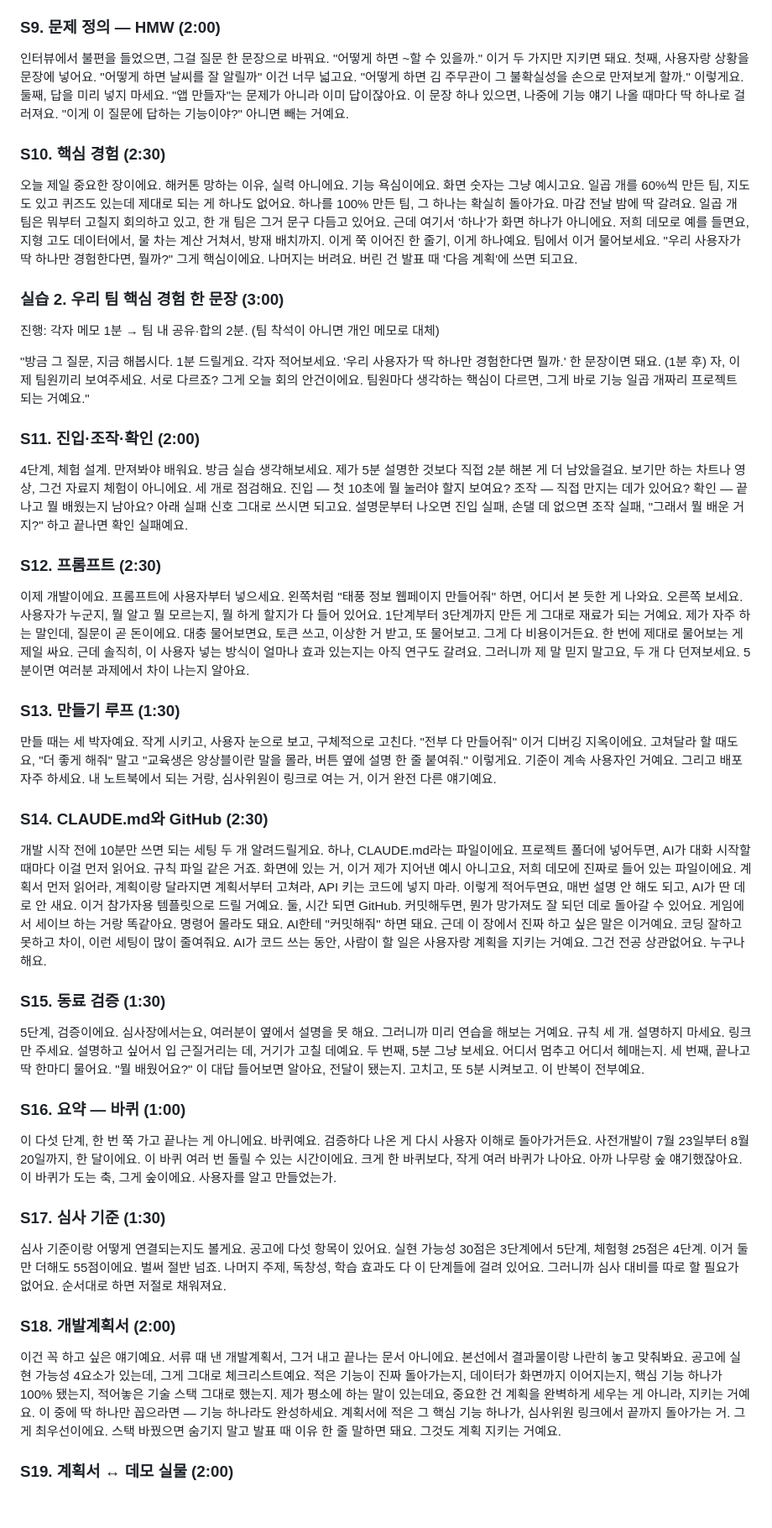
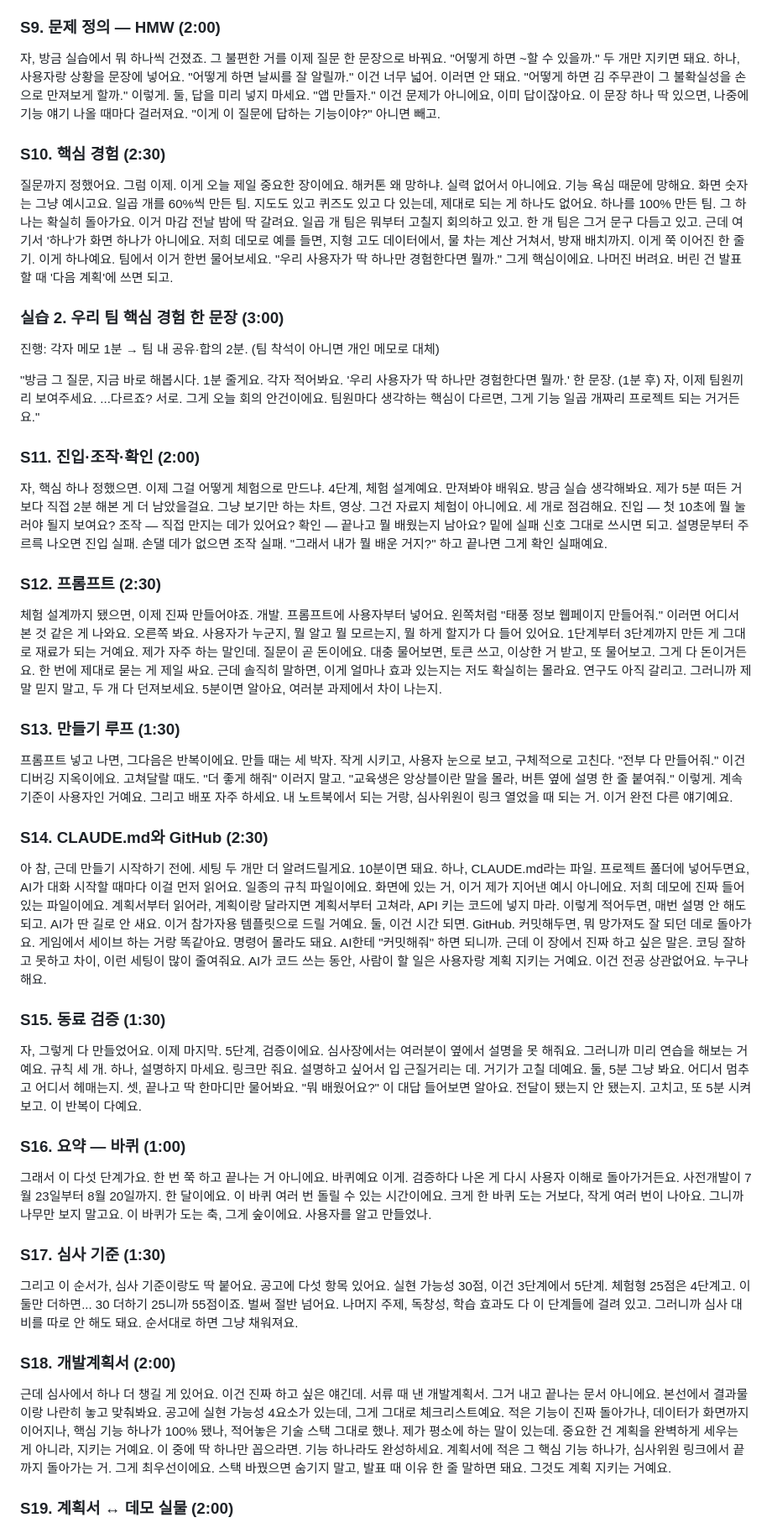
Before and after one commit to 26-weatherhackathon/hackathon-lecture-service-dev, a Markdown page: script.md, the part around one of its changes. Shown at 84% size. Drawn GitHub-style; blank space fills up the shorter version.

```diff
--- a/script.md
+++ b/script.md
@@ -126,49 +120,49 @@ Q&A는 50분 뒤 별도 진행(운영 일정에 따라 5~10분).
 
 ### S9. 문제 정의 — HMW (2:00)
 
-인터뷰에서 불편을 들었으면, 그걸 질문 한 문장으로 바꿔요. "어떻게 하면 ~할 수 있을까." 이거 두 가지만 지키면 돼요. 첫째, 사용자랑 상황을 문장에 넣어요. "어떻게 하면 날씨를 잘 알릴까" 이건 너무 넓고요. "어떻게 하면 김 주무관이 그 불확실성을 손으로 만져보게 할까." 이렇게요. 둘째, 답을 미리 넣지 마세요. "앱 만들자"는 문제가 아니라 이미 답이잖아요. 이 문장 하나 있으면, 나중에 기능 얘기 나올 때마다 딱 하나로 걸러져요. "이게 이 질문에 답하는 기능이야?" 아니면 빼는 거예요.
+자, 방금 실습에서 뭐 하나씩 건졌죠. 그 불편한 거를 이제 질문 한 문장으로 바꿔요. "어떻게 하면 ~할 수 있을까." 두 개만 지키면 돼요. 하나, 사용자랑 상황을 문장에 넣어요. "어떻게 하면 날씨를 잘 알릴까." 이건 너무 넓어. 이러면 안 돼요. "어떻게 하면 김 주무관이 그 불확실성을 손으로 만져보게 할까." 이렇게. 둘, 답을 미리 넣지 마세요. "앱 만들자." 이건 문제가 아니에요, 이미 답이잖아요. 이 문장 하나 딱 있으면, 나중에 기능 얘기 나올 때마다 걸러져요. "이게 이 질문에 답하는 기능이야?" 아니면 빼고.
 
 ### S10. 핵심 경험 (2:30)
 
-오늘 제일 중요한 장이에요. 해커톤 망하는 이유, 실력 아니에요. 기능 욕심이에요. 화면 숫자는 그냥 예시고요. 일곱 개를 60%씩 만든 팀, 지도도 있고 퀴즈도 있는데 제대로 되는 게 하나도 없어요. 하나를 100% 만든 팀, 그 하나는 확실히 돌아가요. 마감 전날 밤에 딱 갈려요. 일곱 개 팀은 뭐부터 고칠지 회의하고 있고, 한 개 팀은 그거 문구 다듬고 있어요. 근데 여기서 '하나'가 화면 하나가 아니에요. 저희 데모로 예를 들면요, 지형 고도 데이터에서, 물 차는 계산 거쳐서, 방재 배치까지. 이게 쭉 이어진 한 줄기, 이게 하나예요. 팀에서 이거 물어보세요. "우리 사용자가 딱 하나만 경험한다면, 뭘까?" 그게 핵심이에요. 나머지는 버려요. 버린 건 발표 때 '다음 계획'에 쓰면 되고요.
+질문까지 정했어요. 그럼 이제. 이게 오늘 제일 중요한 장이에요. 해커톤 왜 망하냐. 실력 없어서 아니에요. 기능 욕심 때문에 망해요. 화면 숫자는 그냥 예시고요. 일곱 개를 60%씩 만든 팀. 지도도 있고 퀴즈도 있고 다 있는데, 제대로 되는 게 하나도 없어요. 하나를 100% 만든 팀. 그 하나는 확실히 돌아가요. 이거 마감 전날 밤에 딱 갈려요. 일곱 개 팀은 뭐부터 고칠지 회의하고 있고. 한 개 팀은 그거 문구 다듬고 있고. 근데 여기서 '하나'가 화면 하나가 아니에요. 저희 데모로 예를 들면, 지형 고도 데이터에서, 물 차는 계산 거쳐서, 방재 배치까지. 이게 쭉 이어진 한 줄기. 이게 하나예요. 팀에서 이거 한번 물어보세요. "우리 사용자가 딱 하나만 경험한다면 뭘까." 그게 핵심이에요. 나머진 버려요. 버린 건 발표할 때 '다음 계획'에 쓰면 되고.
 
 ### 실습 2. 우리 팀 핵심 경험 한 문장 (3:00)
 
 진행: 각자 메모 1분 → 팀 내 공유·합의 2분. (팀 착석이 아니면 개인 메모로 대체)
 
-"방금 그 질문, 지금 해봅시다. 1분 드릴게요. 각자 적어보세요. '우리 사용자가 딱 하나만 경험한다면 뭘까.' 한 문장이면 돼요. (1분 후) 자, 이제 팀원끼리 보여주세요. 서로 다르죠? 그게 오늘 회의 안건이에요. 팀원마다 생각하는 핵심이 다르면, 그게 바로 기능 일곱 개짜리 프로젝트 되는 거예요."
+"방금 그 질문, 지금 바로 해봅시다. 1분 줄게요. 각자 적어봐요. '우리 사용자가 딱 하나만 경험한다면 뭘까.' 한 문장. (1분 후) 자, 이제 팀원끼리 보여주세요. ...다르죠? 서로. 그게 오늘 회의 안건이에요. 팀원마다 생각하는 핵심이 다르면, 그게 기능 일곱 개짜리 프로젝트 되는 거거든요."
 
 ### S11. 진입·조작·확인 (2:00)
 
-4단계, 체험 설계. 만져봐야 배워요. 방금 실습 생각해보세요. 제가 5분 설명한 것보다 직접 2분 해본 게 더 남았을걸요. 보기만 하는 차트나 영상, 그건 자료지 체험이 아니에요. 세 개로 점검해요. 진입 — 첫 10초에 뭘 눌러야 할지 보여요? 조작 — 직접 만지는 데가 있어요? 확인 — 끝나고 뭘 배웠는지 남아요? 아래 실패 신호 그대로 쓰시면 되고요. 설명문부터 나오면 진입 실패, 손댈 데 없으면 조작 실패, "그래서 뭘 배운 거지?" 하고 끝나면 확인 실패예요.
+자, 핵심 하나 정했으면. 이제 그걸 어떻게 체험으로 만드냐. 4단계, 체험 설계예요. 만져봐야 배워요. 방금 실습 생각해봐요. 제가 5분 떠든 거보다 직접 2분 해본 게 더 남았을걸요. 그냥 보기만 하는 차트, 영상. 그건 자료지 체험이 아니에요. 세 개로 점검해요. 진입 — 첫 10초에 뭘 눌러야 될지 보여요? 조작 — 직접 만지는 데가 있어요? 확인 — 끝나고 뭘 배웠는지 남아요? 밑에 실패 신호 그대로 쓰시면 되고. 설명문부터 주르륵 나오면 진입 실패. 손댈 데가 없으면 조작 실패. "그래서 내가 뭘 배운 거지?" 하고 끝나면 그게 확인 실패예요.
 
 ### S12. 프롬프트 (2:30)
 
-이제 개발이에요. 프롬프트에 사용자부터 넣으세요. 왼쪽처럼 "태풍 정보 웹페이지 만들어줘" 하면, 어디서 본 듯한 게 나와요. 오른쪽 보세요. 사용자가 누군지, 뭘 알고 뭘 모르는지, 뭘 하게 할지가 다 들어 있어요. 1단계부터 3단계까지 만든 게 그대로 재료가 되는 거예요. 제가 자주 하는 말인데, 질문이 곧 돈이에요. 대충 물어보면요, 토큰 쓰고, 이상한 거 받고, 또 물어보고. 그게 다 비용이거든요. 한 번에 제대로 물어보는 게 제일 싸요. 근데 솔직히, 이 사용자 넣는 방식이 얼마나 효과 있는지는 아직 연구도 갈려요. 그러니까 제 말 믿지 말고요, 두 개 다 던져보세요. 5분이면 여러분 과제에서 차이 나는지 알아요.
+체험 설계까지 됐으면, 이제 진짜 만들어야죠. 개발. 프롬프트에 사용자부터 넣어요. 왼쪽처럼 "태풍 정보 웹페이지 만들어줘." 이러면 어디서 본 것 같은 게 나와요. 오른쪽 봐요. 사용자가 누군지, 뭘 알고 뭘 모르는지, 뭘 하게 할지가 다 들어 있어요. 1단계부터 3단계까지 만든 게 그대로 재료가 되는 거예요. 제가 자주 하는 말인데. 질문이 곧 돈이에요. 대충 물어보면, 토큰 쓰고, 이상한 거 받고, 또 물어보고. 그게 다 돈이거든요. 한 번에 제대로 묻는 게 제일 싸요. 근데 솔직히 말하면, 이게 얼마나 효과 있는지는 저도 확실히는 몰라요. 연구도 아직 갈리고. 그러니까 제 말 믿지 말고, 두 개 다 던져보세요. 5분이면 알아요, 여러분 과제에서 차이 나는지.
 
 ### S13. 만들기 루프 (1:30)
 
-만들 때는 세 박자예요. 작게 시키고, 사용자 눈으로 보고, 구체적으로 고친다. "전부 다 만들어줘" 이거 디버깅 지옥이에요. 고쳐달라 할 때도요, "더 좋게 해줘" 말고 "교육생은 앙상블이란 말을 몰라, 버튼 옆에 설명 한 줄 붙여줘." 이렇게요. 기준이 계속 사용자인 거예요. 그리고 배포 자주 하세요. 내 노트북에서 되는 거랑, 심사위원이 링크로 여는 거, 이거 완전 다른 얘기예요.
+프롬프트 넣고 나면, 그다음은 반복이에요. 만들 때는 세 박자. 작게 시키고, 사용자 눈으로 보고, 구체적으로 고친다. "전부 다 만들어줘." 이건 디버깅 지옥이에요. 고쳐달랄 때도. "더 좋게 해줘" 이러지 말고. "교육생은 앙상블이란 말을 몰라, 버튼 옆에 설명 한 줄 붙여줘." 이렇게. 계속 기준이 사용자인 거예요. 그리고 배포 자주 하세요. 내 노트북에서 되는 거랑, 심사위원이 링크 열었을 때 되는 거. 이거 완전 다른 얘기예요.
 
 ### S14. CLAUDE.md와 GitHub (2:30)
 
-개발 시작 전에 10분만 쓰면 되는 세팅 두 개 알려드릴게요. 하나, CLAUDE.md라는 파일이에요. 프로젝트 폴더에 넣어두면, AI가 대화 시작할 때마다 이걸 먼저 읽어요. 규칙 파일 같은 거죠. 화면에 있는 거, 이거 제가 지어낸 예시 아니고요, 저희 데모에 진짜로 들어 있는 파일이에요. 계획서 먼저 읽어라, 계획이랑 달라지면 계획서부터 고쳐라, API 키는 코드에 넣지 마라. 이렇게 적어두면요, 매번 설명 안 해도 되고, AI가 딴 데로 안 새요. 이거 참가자용 템플릿으로 드릴 거예요. 둘, 시간 되면 GitHub. 커밋해두면, 뭔가 망가져도 잘 되던 데로 돌아갈 수 있어요. 게임에서 세이브 하는 거랑 똑같아요. 명령어 몰라도 돼요. AI한테 "커밋해줘" 하면 돼요. 근데 이 장에서 진짜 하고 싶은 말은 이거예요. 코딩 잘하고 못하고 차이, 이런 세팅이 많이 줄여줘요. AI가 코드 쓰는 동안, 사람이 할 일은 사용자랑 계획을 지키는 거예요. 그건 전공 상관없어요. 누구나 해요.
+아 참, 근데 만들기 시작하기 전에. 세팅 두 개만 더 알려드릴게요. 10분이면 돼요. 하나, CLAUDE.md라는 파일. 프로젝트 폴더에 넣어두면요, AI가 대화 시작할 때마다 이걸 먼저 읽어요. 일종의 규칙 파일이에요. 화면에 있는 거, 이거 제가 지어낸 예시 아니에요. 저희 데모에 진짜 들어 있는 파일이에요. 계획서부터 읽어라, 계획이랑 달라지면 계획서부터 고쳐라, API 키는 코드에 넣지 마라. 이렇게 적어두면, 매번 설명 안 해도 되고. AI가 딴 길로 안 새요. 이거 참가자용 템플릿으로 드릴 거예요. 둘, 이건 시간 되면. GitHub. 커밋해두면, 뭐 망가져도 잘 되던 데로 돌아가요. 게임에서 세이브 하는 거랑 똑같아요. 명령어 몰라도 돼요. AI한테 "커밋해줘" 하면 되니까. 근데 이 장에서 진짜 하고 싶은 말은. 코딩 잘하고 못하고 차이, 이런 세팅이 많이 줄여줘요. AI가 코드 쓰는 동안, 사람이 할 일은 사용자랑 계획 지키는 거예요. 이건 전공 상관없어요. 누구나 해요.
 
 ### S15. 동료 검증 (1:30)
 
-5단계, 검증이에요. 심사장에서는요, 여러분이 옆에서 설명을 못 해요. 그러니까 미리 연습을 해보는 거예요. 규칙 세 개. 설명하지 마세요. 링크만 주세요. 설명하고 싶어서 입 근질거리는 데, 거기가 고칠 데예요. 두 번째, 5분 그냥 보세요. 어디서 멈추고 어디서 헤매는지. 세 번째, 끝나고 딱 한마디 물어요. "뭘 배웠어요?" 이 대답 들어보면 알아요, 전달이 됐는지. 고치고, 또 5분 시켜보고. 이 반복이 전부예요.
+자, 그렇게 다 만들었어요. 이제 마지막. 5단계, 검증이에요. 심사장에서는 여러분이 옆에서 설명을 못 해줘요. 그러니까 미리 연습을 해보는 거예요. 규칙 세 개. 하나, 설명하지 마세요. 링크만 줘요. 설명하고 싶어서 입 근질거리는 데. 거기가 고칠 데예요. 둘, 5분 그냥 봐요. 어디서 멈추고 어디서 헤매는지. 셋, 끝나고 딱 한마디만 물어봐요. "뭐 배웠어요?" 이 대답 들어보면 알아요. 전달이 됐는지 안 됐는지. 고치고, 또 5분 시켜보고. 이 반복이 다예요.
 
 ### S16. 요약 — 바퀴 (1:00)
 
-이 다섯 단계, 한 번 쭉 가고 끝나는 게 아니에요. 바퀴예요. 검증하다 나온 게 다시 사용자 이해로 돌아가거든요. 사전개발이 7월 23일부터 8월 20일까지, 한 달이에요. 이 바퀴 여러 번 돌릴 수 있는 시간이에요. 크게 한 바퀴보다, 작게 여러 바퀴가 나아요. 아까 나무랑 숲 얘기했잖아요. 이 바퀴가 도는 축, 그게 숲이에요. 사용자를 알고 만들었는가.
+그래서 이 다섯 단계가요. 한 번 쭉 하고 끝나는 거 아니에요. 바퀴예요 이게. 검증하다 나온 게 다시 사용자 이해로 돌아가거든요. 사전개발이 7월 23일부터 8월 20일까지. 한 달이에요. 이 바퀴 여러 번 돌릴 수 있는 시간이에요. 크게 한 바퀴 도는 거보다, 작게 여러 번이 나아요. 그니까 나무만 보지 말고요. 이 바퀴가 도는 축, 그게 숲이에요. 사용자를 알고 만들었나.
 
 ### S17. 심사 기준 (1:30)
 
-심사 기준이랑 어떻게 연결되는지도 볼게요. 공고에 다섯 항목이 있어요. 실현 가능성 30점은 3단계에서 5단계, 체험형 25점은 4단계. 이거 둘만 더해도 55점이에요. 벌써 절반 넘죠. 나머지 주제, 독창성, 학습 효과도 다 이 단계들에 걸려 있어요. 그러니까 심사 대비를 따로 할 필요가 없어요. 순서대로 하면 저절로 채워져요.
+그리고 이 순서가, 심사 기준이랑도 딱 붙어요. 공고에 다섯 항목 있어요. 실현 가능성 30점, 이건 3단계에서 5단계. 체험형 25점은 4단계고. 이 둘만 더하면... 30 더하기 25니까 55점이죠. 벌써 절반 넘어요. 나머지 주제, 독창성, 학습 효과도 다 이 단계들에 걸려 있고. 그러니까 심사 대비를 따로 안 해도 돼요. 순서대로 하면 그냥 채워져요.
 
 ### S18. 개발계획서 (2:00)
 
-이건 꼭 하고 싶은 얘기예요. 서류 때 낸 개발계획서, 그거 내고 끝나는 문서 아니에요. 본선에서 결과물이랑 나란히 놓고 맞춰봐요. 공고에 실현 가능성 4요소가 있는데, 그게 그대로 체크리스트예요. 적은 기능이 진짜 돌아가는지, 데이터가 화면까지 이어지는지, 핵심 기능 하나가 100% 됐는지, 적어놓은 기술 스택 그대로 했는지. 제가 평소에 하는 말이 있는데요, 중요한 건 계획을 완벽하게 세우는 게 아니라, 지키는 거예요. 이 중에 딱 하나만 꼽으라면 — 기능 하나라도 완성하세요. 계획서에 적은 그 핵심 기능 하나가, 심사위원 링크에서 끝까지 돌아가는 거. 그게 최우선이에요. 스택 바꿨으면 숨기지 말고 발표 때 이유 한 줄 말하면 돼요. 그것도 계획 지키는 거예요.
+근데 심사에서 하나 더 챙길 게 있어요. 이건 진짜 하고 싶은 얘긴데. 서류 때 낸 개발계획서. 그거 내고 끝나는 문서 아니에요. 본선에서 결과물이랑 나란히 놓고 맞춰봐요. 공고에 실현 가능성 4요소가 있는데, 그게 그대로 체크리스트예요. 적은 기능이 진짜 돌아가나, 데이터가 화면까지 이어지나, 핵심 기능 하나가 100% 됐나, 적어놓은 기술 스택 그대로 했나. 제가 평소에 하는 말이 있는데. 중요한 건 계획을 완벽하게 세우는 게 아니라, 지키는 거예요. 이 중에 딱 하나만 꼽으라면. 기능 하나라도 완성하세요. 계획서에 적은 그 핵심 기능 하나가, 심사위원 링크에서 끝까지 돌아가는 거. 그게 최우선이에요. 스택 바꿨으면 숨기지 말고, 발표 때 이유 한 줄 말하면 돼요. 그것도 계획 지키는 거예요.
 
 ### S19. 계획서 ↔ 데모 실물 (2:00)
 
```
Also changed, not shown: other parts of script.md (+16 -22 lines).
